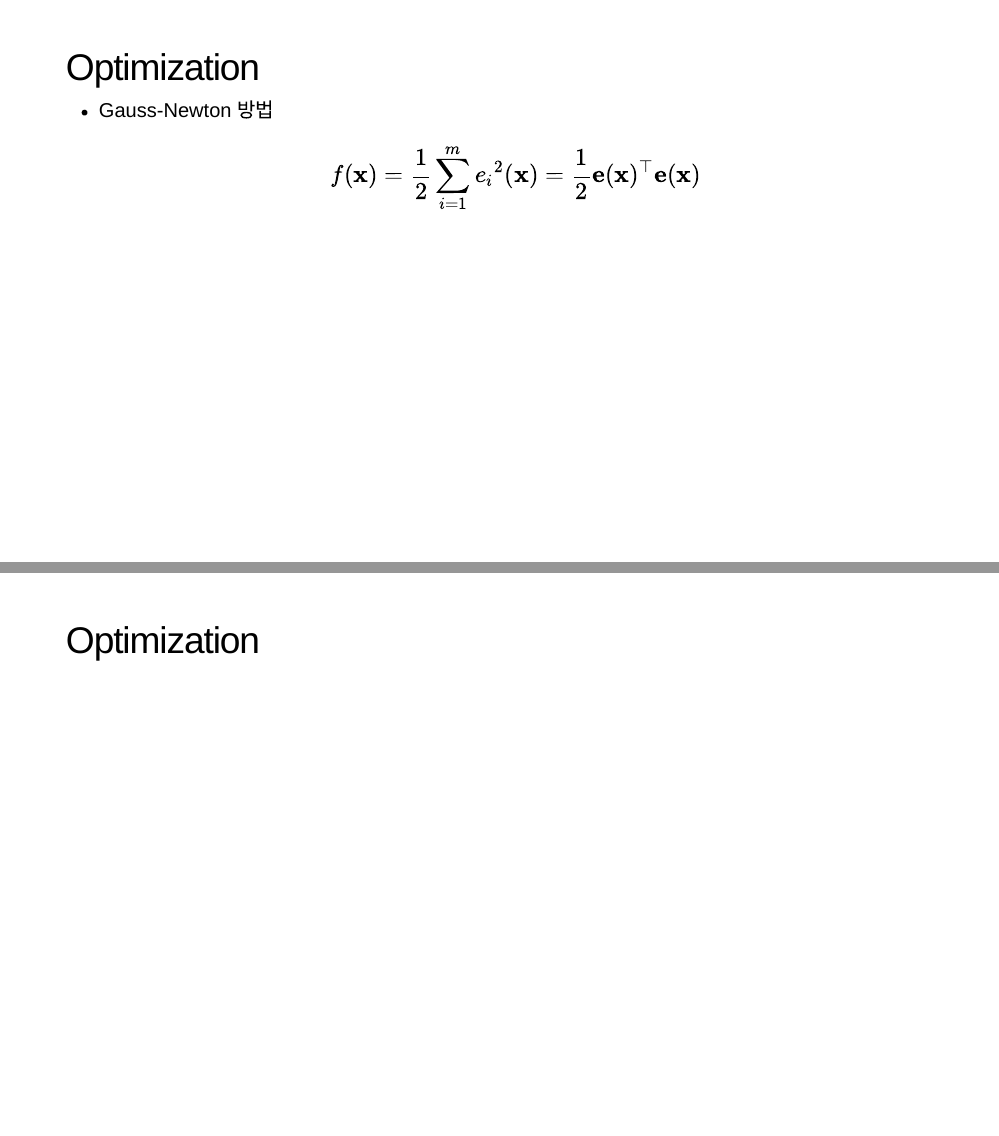
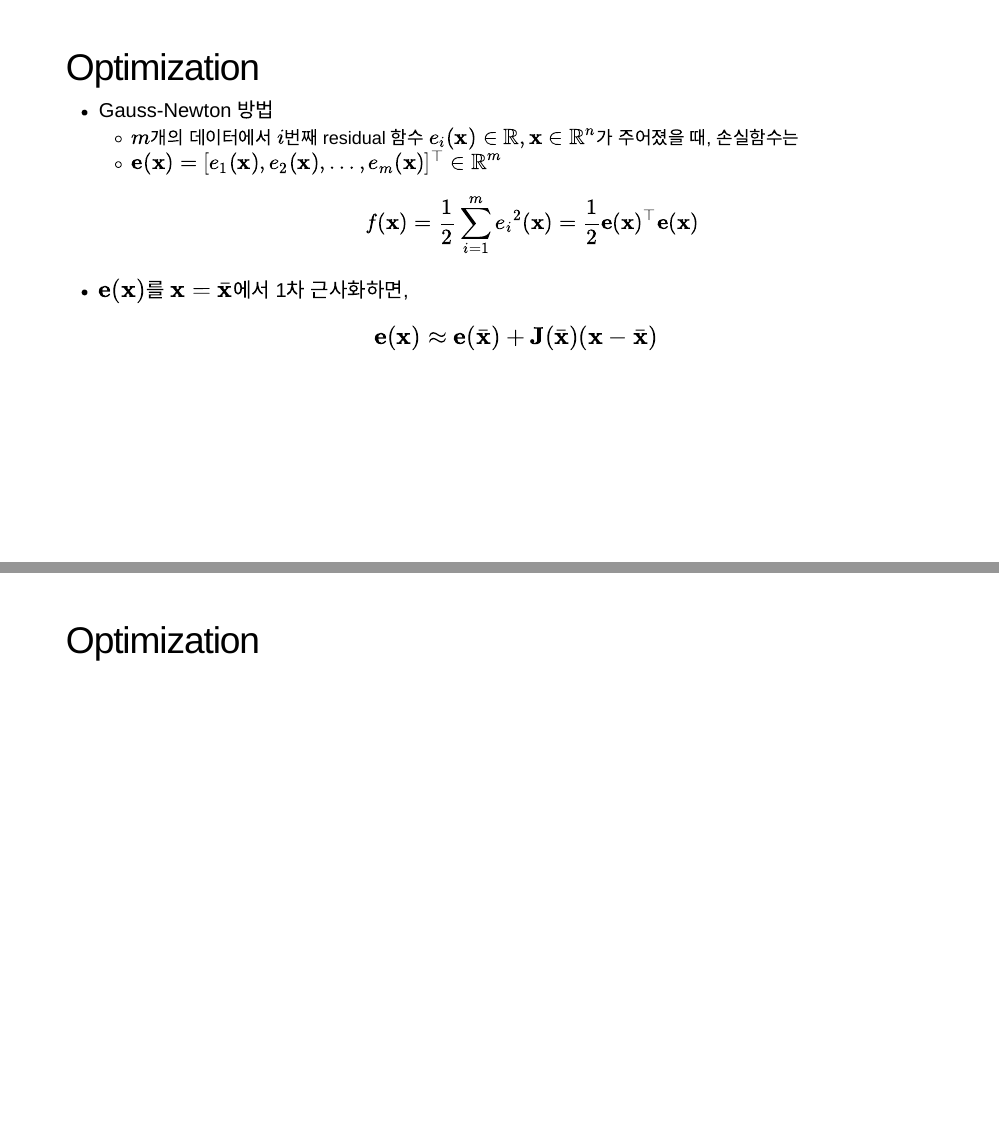
Before and after one commit to YuChani/Rmd_Presentation, an R Markdown document (study/study.Rmd): pages 14 and 18 of 18, joined at a grey line. Rendered offline with R 4.5, knitr and Pandoc, with nearby package versions; the slides are laid out offline by our stand-in for remark.js, each with all of its steps uncovered, in fonts that may differ from those the slides ask for, and without slide numbers, shadows or browser add-ons.

Commit message:
가우스뉴턴

```diff
--- a/study/study.Rmd
+++ b/study/study.Rmd
@@ -207,7 +207,11 @@ $$\mathbf{H}(\bar{\mathbf{x}})\delta\mathbf{x} = -\nabla f(\bar{\mathbf{x}})$$
 ## Optimization
 .nt-02.f-90[
 - Gauss-Newton 방법
+  - $m$개의 데이터에서 $i$번째 residual 함수 $e_i(\mathbf{x})\in\mathbb{R}, \mathbf{x}\in\mathbb{R}^n$가 주어졌을 때, 손실함수는
+  - $\mathbf{e}(\mathbf{x}) = [e_1(\mathbf{x}), e_2(\mathbf{x}), \dots, e_m(\mathbf{x})]^\top\in\mathbb{R}^m$
 $$f(\mathbf{x}) = \frac{1}{2} \sum_{i=1}^m {e_i}^2(\mathbf{x}) = \frac{1}{2} \mathbf{e}(\mathbf{x})^\top \mathbf{e}(\mathbf{x})$$
+- $\mathbf{e}(\mathbf{x})$를 $\mathbf{x}=\bar{\mathbf{x}}$에서 1차 근사화하면,
+$$\mathbf{e}(\mathbf{x}) \approx \mathbf{e}(\bar{\mathbf{x}}) + \mathbf{J}(\bar{\mathbf{x}})(\mathbf{x} - \bar{\mathbf{x}})$$
 ]
 ---
 ## Optimization
```
Also changed, not shown: study/study.html.
